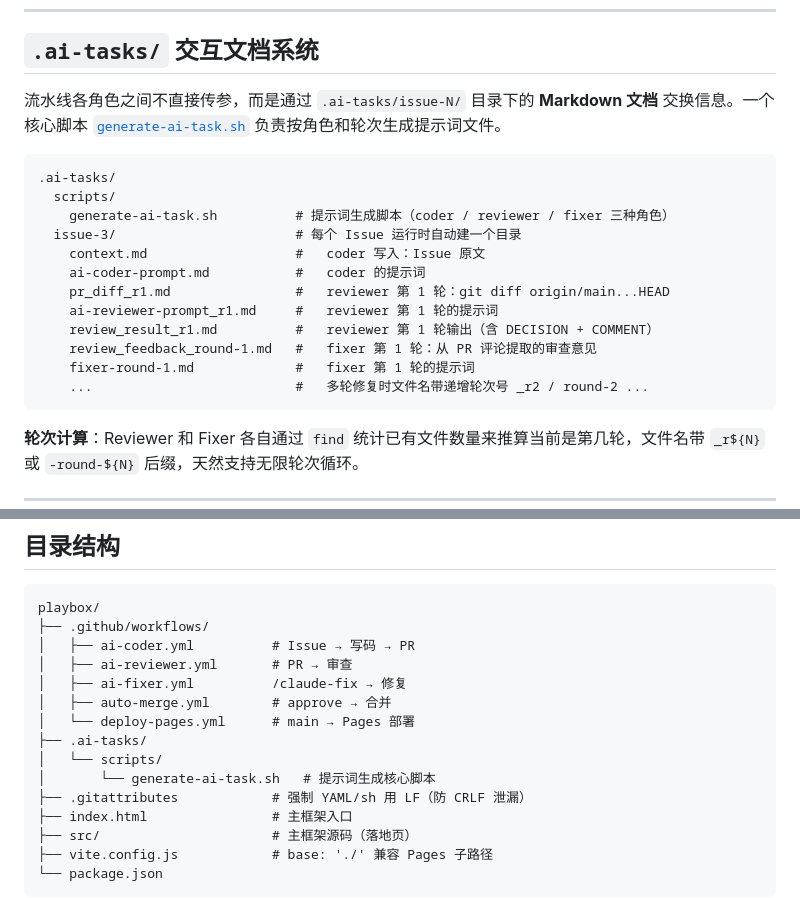
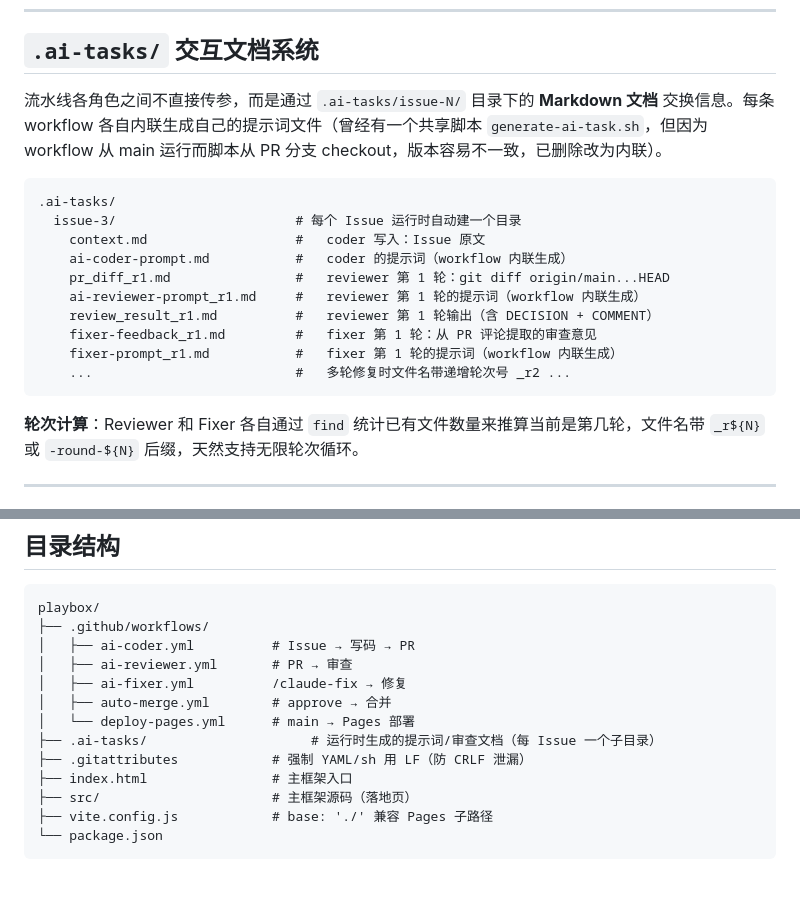
Before and after one commit to SCUT-Mida/playbox, a Markdown page: README.md, 2 parts joined by grey strips. Drawn GitHub-style; blank space fills up the shorter version.

Commit message:
README 更新：移除脚本引用，说明内联化原因

````diff
--- a/README.md
+++ b/README.md
@@ -46,21 +46,19 @@
 
 ## `.ai-tasks/` 交互文档系统
 
-流水线各角色之间不直接传参，而是通过 `.ai-tasks/issue-N/` 目录下的 **Markdown 文档** 交换信息。一个核心脚本 [`generate-ai-task.sh`](.ai-tasks/scripts/generate-ai-task.sh) 负责按角色和轮次生成提示词文件。
+流水线各角色之间不直接传参，而是通过 `.ai-tasks/issue-N/` 目录下的 **Markdown 文档** 交换信息。每条 workflow 各自内联生成自己的提示词文件（曾经有一个共享脚本 `generate-ai-task.sh`，但因为 workflow 从 main 运行而脚本从 PR 分支 checkout，版本容易不一致，已删除改为内联）。
 
 ```
 .ai-tasks/
-  scripts/
-    generate-ai-task.sh          # 提示词生成脚本（coder / reviewer / fixer 三种角色）
   issue-3/                       # 每个 Issue 运行时自动建一个目录
     context.md                   #   coder 写入：Issue 原文
-    ai-coder-prompt.md           #   coder 的提示词
+    ai-coder-prompt.md           #   coder 的提示词（workflow 内联生成）
     pr_diff_r1.md                #   reviewer 第 1 轮：git diff origin/main...HEAD
-    ai-reviewer-prompt_r1.md     #   reviewer 第 1 轮的提示词
+    ai-reviewer-prompt_r1.md     #   reviewer 第 1 轮的提示词（workflow 内联生成）
     review_result_r1.md          #   reviewer 第 1 轮输出（含 DECISION + COMMENT）
-    review_feedback_round-1.md   #   fixer 第 1 轮：从 PR 评论提取的审查意见
-    fixer-round-1.md             #   fixer 第 1 轮的提示词
-    ...                          #   多轮修复时文件名带递增轮次号 _r2 / round-2 ...
+    fixer-feedback_r1.md         #   fixer 第 1 轮：从 PR 评论提取的审查意见
+    fixer-prompt_r1.md           #   fixer 第 1 轮的提示词（workflow 内联生成）
+    ...                          #   多轮修复时文件名带递增轮次号 _r2 ...
 ```
 
 **轮次计算**：Reviewer 和 Fixer 各自通过 `find` 统计已有文件数量来推算当前是第几轮，文件名带 `_r${N}` 或 `-round-${N}` 后缀，天然支持无限轮次循环。
@@ -135,9 +133,7 @@ playbox/
 │   ├── ai-fixer.yml          /claude-fix → 修复
 │   ├── auto-merge.yml        # approve → 合并
 │   └── deploy-pages.yml      # main → Pages 部署
-├── .ai-tasks/
-│   └── scripts/
-│       └── generate-ai-task.sh   # 提示词生成核心脚本
+├── .ai-tasks/                     # 运行时生成的提示词/审查文档（每 Issue 一个子目录）
 ├── .gitattributes            # 强制 YAML/sh 用 LF（防 CRLF 泄漏）
 ├── index.html                # 主框架入口
 ├── src/                      # 主框架源码（落地页）
````
